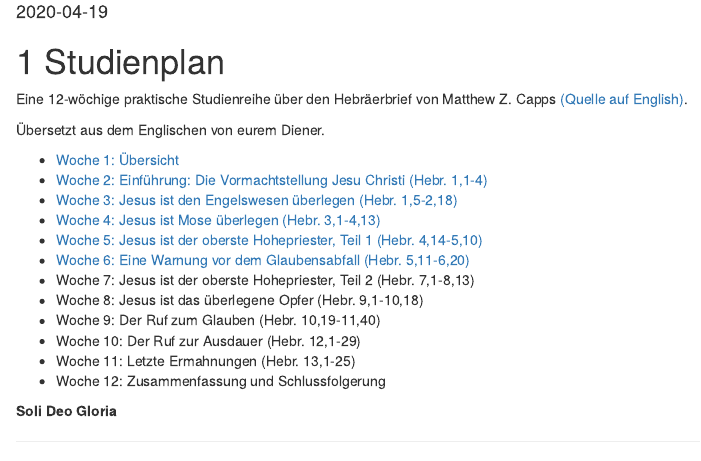
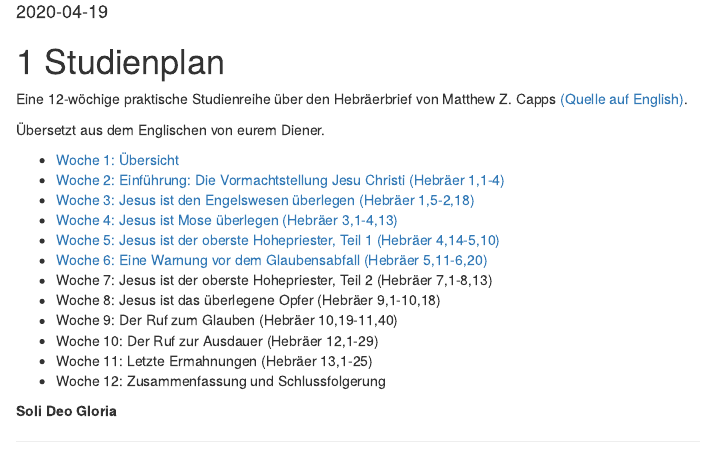
Before and after one commit to studythebible/hebraeerbrief, an R Markdown document (index.Rmd): the page in a window 1100 px wide, from 70 px down. Rendered offline with R 4.5, knitr and Pandoc, with nearby package versions; drawn as R Markdown's standard HTML page in place of the format the file asks for.

```diff
--- a/_output.yml
+++ b/_output.yml
@@ -30,12 +30,4 @@
   citation_package: natbib
   keep_tex: yes
   number_sections: false
-bookdown::tufte_book2:
-  pandoc_args: --top-level-division=chapter
-  includes:
-    in_header: preamble.tex
-  latex_engine: xelatex
-  citation_package: natbib
-  keep_tex: yes
-  number_sections: false
 bookdown::epub_book: default
--- a/index.Rmd
+++ b/index.Rmd
@@ -25,16 +25,16 @@
 
 
 * [Woche 1: Übersicht](#woche01)
-* [Woche 2: Einführung: Die Vormachtstellung Jesu Christi (Hebr. 1,1-4)](#woche02)
-* [Woche 3: Jesus ist den Engelswesen überlegen (Hebr. 1,5-2,18)](#woche03)
-* [Woche 4: Jesus ist Mose überlegen (Hebr. 3,1-4,13)](#woche04)
-* [Woche 5: Jesus ist der oberste Hohepriester, Teil 1 (Hebr. 4,14-5,10)](#woche05)
-* [Woche 6: Eine Warnung vor dem Glaubensabfall (Hebr. 5,11-6,20)](#woche06)
-* Woche 7: Jesus ist der oberste Hohepriester, Teil 2 (Hebr. 7,1-8,13)
-* Woche 8: Jesus ist das überlegene Opfer (Hebr. 9,1-10,18)
-* Woche 9: Der Ruf zum Glauben (Hebr. 10,19-11,40)
-* Woche 10: Der Ruf zur Ausdauer (Hebr. 12,1-29)
-* Woche 11: Letzte Ermahnungen (Hebr. 13,1-25)
+* [Woche 2: Einführung: Die Vormachtstellung Jesu Christi (Hebräer 1,1-4)](#woche02)
+* [Woche 3: Jesus ist den Engelswesen überlegen (Hebräer 1,5-2,18)](#woche03)
+* [Woche 4: Jesus ist Mose überlegen (Hebräer 3,1-4,13)](#woche04)
+* [Woche 5: Jesus ist der oberste Hohepriester, Teil 1 (Hebräer 4,14-5,10)](#woche05)
+* [Woche 6: Eine Warnung vor dem Glaubensabfall (Hebräer 5,11-6,20)](#woche06)
+* Woche 7: Jesus ist der oberste Hohepriester, Teil 2 (Hebräer 7,1-8,13)
+* Woche 8: Jesus ist das überlegene Opfer (Hebräer 9,1-10,18)
+* Woche 9: Der Ruf zum Glauben (Hebräer 10,19-11,40)
+* Woche 10: Der Ruf zur Ausdauer (Hebräer 12,1-29)
+* Woche 11: Letzte Ermahnungen (Hebräer 13,1-25)
 * Woche 12: Zusammenfassung und Schlussfolgerung
 
 
```
